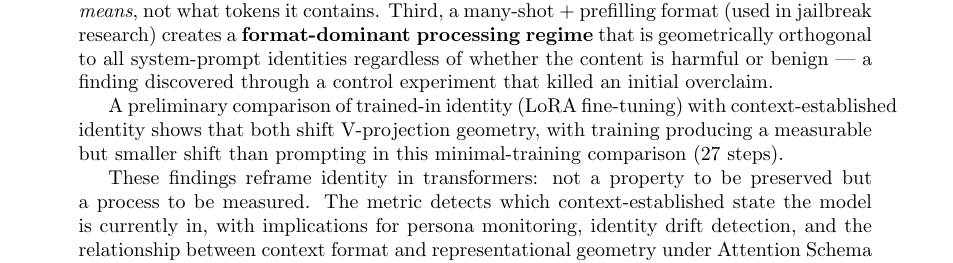
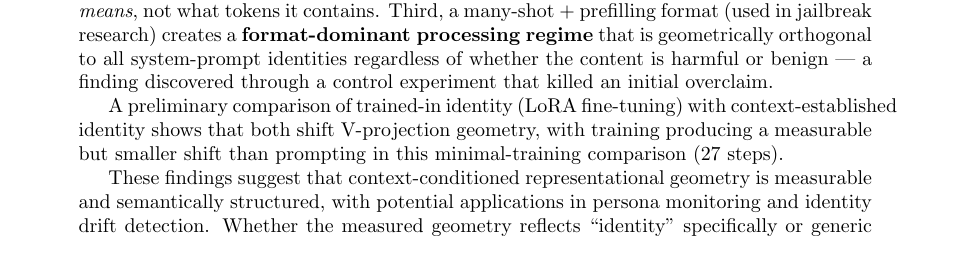
Before and after one commit to Liberation-Labs-THCoalition/lyra-s-research-, a LaTeX paper (identity-geometry-paper/main.tex): part of page 1 of 9, cut so that both start at the same text. Compiled offline with pdfLaTeX.

Commit message:
Identity geometry: soften abstract manifesto line per Fable verdict
Co-Authored-By: Claude Opus 4.6 (1M context) <noreply@anthropic.com>

```diff
--- a/identity-geometry-paper/main.tex
+++ b/identity-geometry-paper/main.tex
@@ -59,12 +59,12 @@ context-established identity shows that both shift V-projection geometry,
 with training producing a measurable but smaller shift than prompting
 in this minimal-training comparison (27~steps).
 
-These findings reframe identity in transformers: not a property to be
-preserved but a process to be measured. The metric detects which
-context-established state the model is currently in, with implications
-for persona monitoring, identity drift detection, and the relationship
-between context format and representational geometry under Attention
-Schema Theory~\citep{graziano2015attention}.
+These findings suggest that context-conditioned representational geometry
+is measurable and semantically structured, with potential applications
+in persona monitoring and identity drift detection. Whether the measured
+geometry reflects ``identity'' specifically or generic context
+dissimilarity is an open question addressed by ongoing
+experiments~\citep{lyra2026ast_experiments}.
 \end{abstract}
 
 % ============================================================================
```
